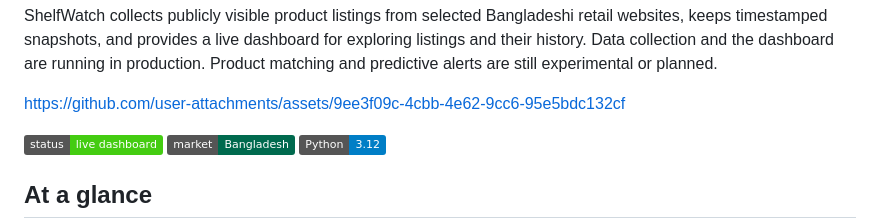
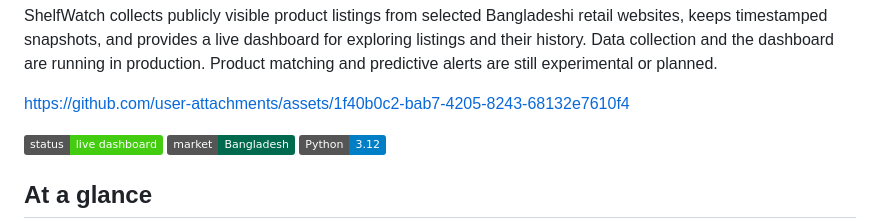
Before and after one commit to mutassimalzeem/ShelfWatch, a Markdown page: README.md, the part around the change. Rendered like a GitHub page; badges without logos.

Commit message:
Update README with Updated demo video
Added robust video with v1 and v2 features

```diff
--- a/README.md
+++ b/README.md
@@ -12,7 +12,9 @@ experimental or planned.
 
 
 
-https://github.com/user-attachments/assets/9ee3f09c-4cbb-4e62-9cc6-95e5bdc132cf
+
+https://github.com/user-attachments/assets/1f40b0c2-bab7-4205-8243-68132e7610f4
+
 
 
 
```
